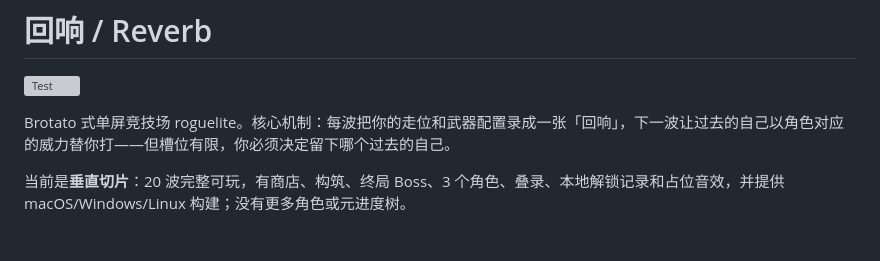
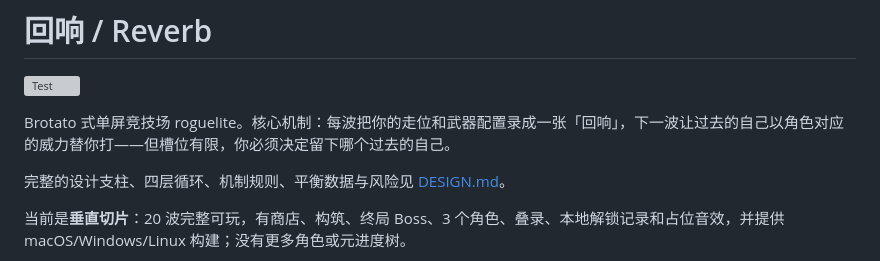
Before and after one commit to BrickerP/reverb, a Markdown page: README.md, the part around the change. Drawn GitHub-style; blank space fills up the shorter version; grey boxes are pictures that could not be loaded.

Commit message:
Write the design doc: pillars, layers, rules, balance and risks

```diff
--- a/README.md
+++ b/README.md
@@ -3,6 +3,8 @@
 ![Test](https://github.com/BrickerP/reverb/actions/workflows/test.yml/badge.svg)
 
 Brotato 式单屏竞技场 roguelite。核心机制：每波把你的走位和武器配置录成一张「回响」，下一波让过去的自己以角色对应的威力替你打——但槽位有限，你必须决定留下哪个过去的自己。
+
+完整的设计支柱、四层循环、机制规则、平衡数据与风险见 [DESIGN.md](DESIGN.md)。
 
 当前是**垂直切片**：20 波完整可玩，有商店、构筑、终局 Boss、3 个角色、叠录、本地解锁记录和占位音效，并提供 macOS/Windows/Linux 构建；没有更多角色或元进度树。
 
```
Also changed, not shown: DESIGN.md (added, +111 -0 lines).
